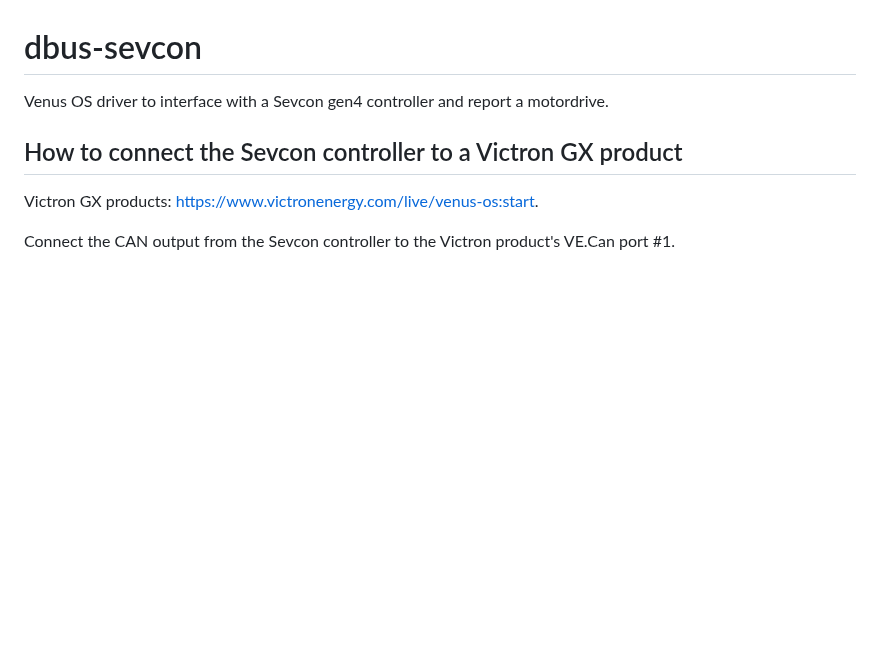
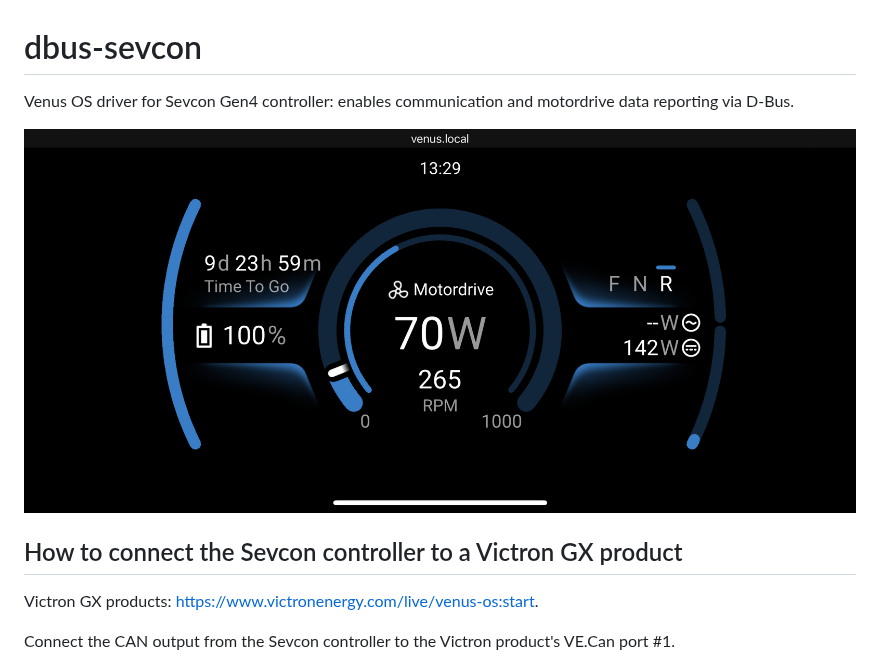
Before and after one commit to victronenergy/dbus-canopen-motordrive, a Markdown page: README.md, the part around the change. Drawn GitHub-style; pictures changed too: doc/dbus-sevcon-header.png (added); blank space fills up the shorter version.

Commit message:
docs: update readme

```diff
--- a/README.md
+++ b/README.md
@@ -1,6 +1,8 @@
 # dbus-sevcon
 
-Venus OS driver to interface with a Sevcon gen4 controller and report a motordrive.
+Venus OS driver for Sevcon Gen4 controller: enables communication and motordrive data reporting via D-Bus.
+
+![dbus-sevcon](doc/dbus-sevcon-header.png)
 
 ## How to connect the Sevcon controller to a Victron GX product
 
```
